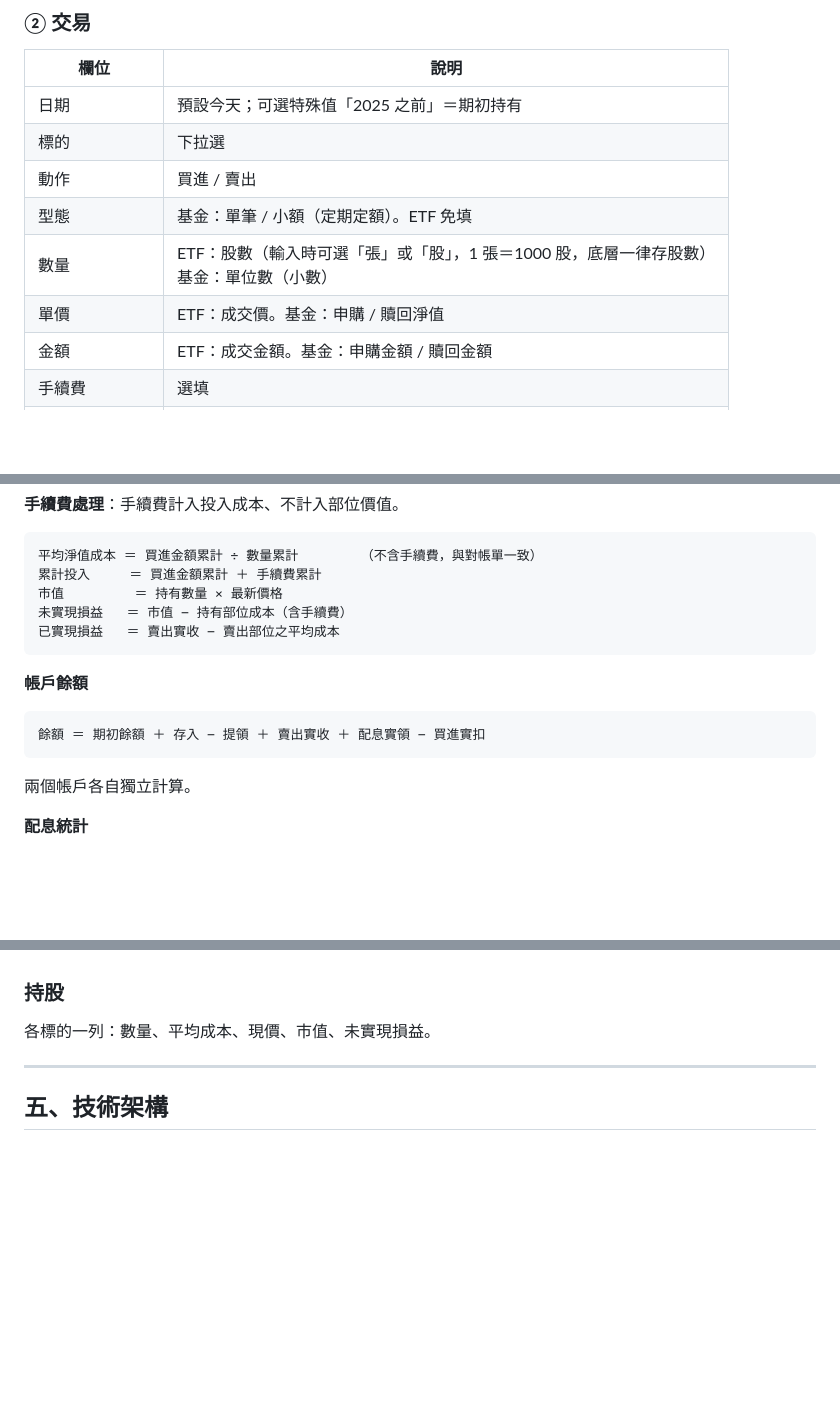
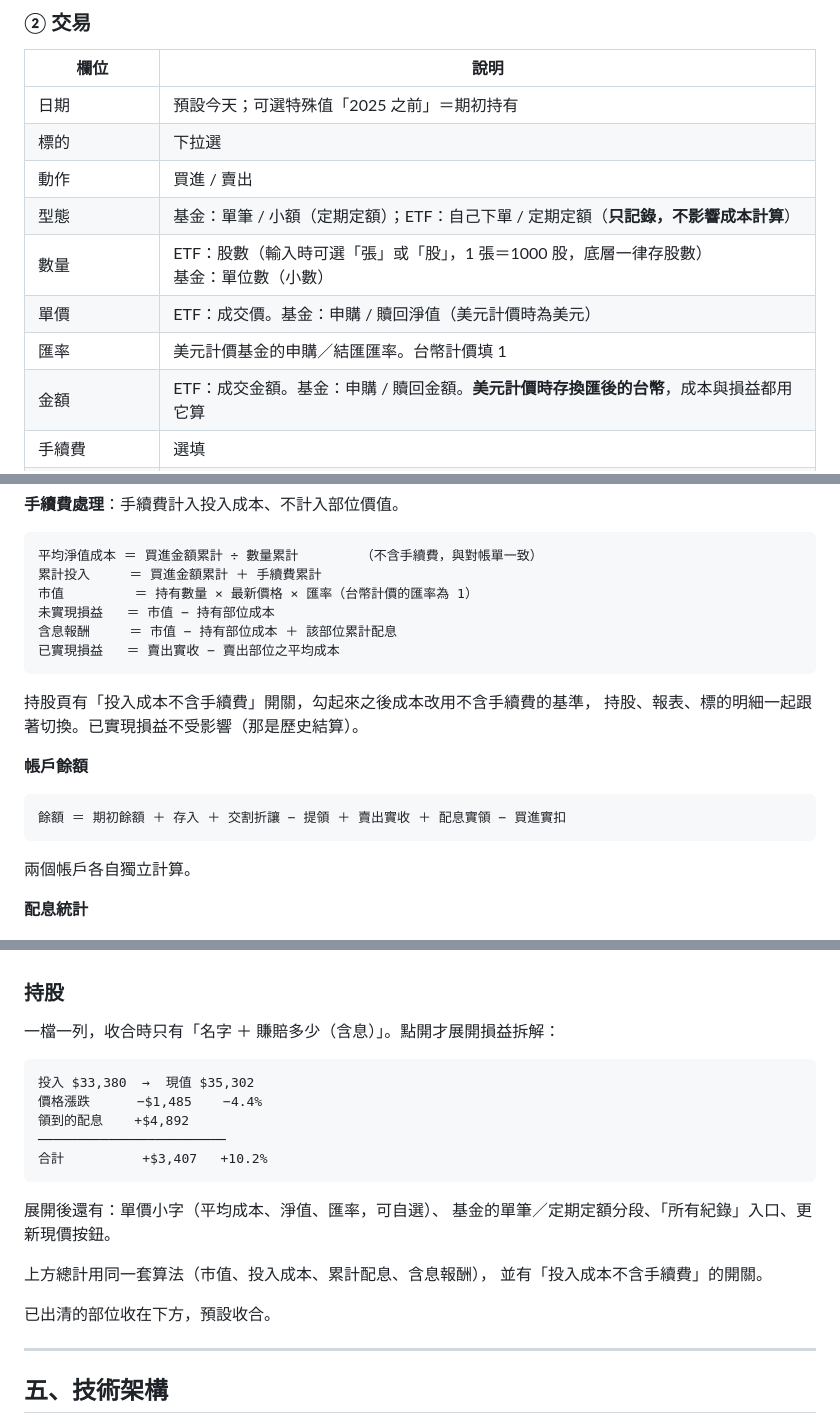
Before and after one commit to etin18/piggy-bank, a Markdown page: 需求規格.md, 3 parts joined by grey strips. Rendered like a GitHub page; blank space fills up the shorter version.

````diff
--- a/需求規格.md
+++ b/需求規格.md
@@ -38,10 +39,11 @@
 | 日期 | 預設今天；可選特殊值「2025 之前」＝期初持有 |
 | 標的 | 下拉選 |
 | 動作 | 買進 / 賣出 |
-| 型態 | 基金：單筆 / 小額（定期定額）。ETF 免填 |
+| 型態 | 基金：單筆 / 小額（定期定額）；ETF：自己下單 / 定期定額（**只記錄，不影響成本計算**） |
 | 數量 | ETF：股數（輸入時可選「張」或「股」，1 張＝1000 股，底層一律存股數）<br>基金：單位數（小數） |
-| 單價 | ETF：成交價。基金：申購 / 贖回淨值 |
-| 金額 | ETF：成交金額。基金：申購金額 / 贖回金額 |
+| 單價 | ETF：成交價。基金：申購 / 贖回淨值（美元計價時為美元） |
+| 匯率 | 美元計價基金的申購／結匯匯率。台幣計價填 1 |
+| 金額 | ETF：成交金額。基金：申購 / 贖回金額。**美元計價時存換匯後的台幣**，成本與損益都用它算 |
 | 手續費 | 選填 |
 | 帳戶實扣／實收 | 自動帶入「金額 ± 手續費」，可手動改成銀行、券商實際的數字 |
 | 備註 | 選填 |
@@ -133,15 +136,19 @@
 ```
 平均淨值成本 ＝ 買進金額累計 ÷ 數量累計        （不含手續費，與對帳單一致）
 累計投入     ＝ 買進金額累計 ＋ 手續費累計
-市值         ＝ 持有數量 × 最新價格
-未實現損益   ＝ 市值 − 持有部位成本（含手續費）
+市值         ＝ 持有數量 × 最新價格 × 匯率（台幣計價的匯率為 1）
+未實現損益   ＝ 市值 − 持有部位成本
+含息報酬     ＝ 市值 − 持有部位成本 ＋ 該部位累計配息
 已實現損益   ＝ 賣出實收 − 賣出部位之平均成本
 ```
+
+持股頁有「投入成本不含手續費」開關，勾起來之後成本改用不含手續費的基準，
+持股、報表、標的明細一起跟著切換。已實現損益不受影響（那是歷史結算）。
 
 **帳戶餘額**
 
 ```
-餘額 ＝ 期初餘額 ＋ 存入 − 提領 ＋ 賣出實收 ＋ 配息實領 − 買進實扣
+餘額 ＝ 期初餘額 ＋ 存入 ＋ 交割折讓 − 提領 ＋ 賣出實收 ＋ 配息實領 − 買進實扣
 ```
 兩個帳戶各自獨立計算。
 
@@ -183,7 +190,23 @@ ETF、基金分開統計，另給合計。
 
 ### 持股
 
-各標的一列：數量、平均成本、現價、市值、未實現損益。
+一檔一列，收合時只有「名字 ＋ 賺賠多少（含息）」。點開才展開損益拆解：
+
+```
+投入 $33,380  →  現值 $35,302
+價格漲跌      −$1,485    −4.4%
+領到的配息    +$4,892
+────────────────────────
+合計          +$3,407   +10.2%
+```
+
+展開後還有：單價小字（平均成本、淨值、匯率，可自選）、
+基金的單筆／定期定額分段、「所有紀錄」入口、更新現價按鈕。
+
+上方總計用同一套算法（市值、投入成本、累計配息、含息報酬），
+並有「投入成本不含手續費」的開關。
+
+已出清的部位收在下方，預設收合。
 
 ---
 
````
Also changed, not shown: other parts of 需求規格.md (+5 -3 lines), README.md (+4 -2 lines), 開發筆記.md (added, +223 -0 lines).
